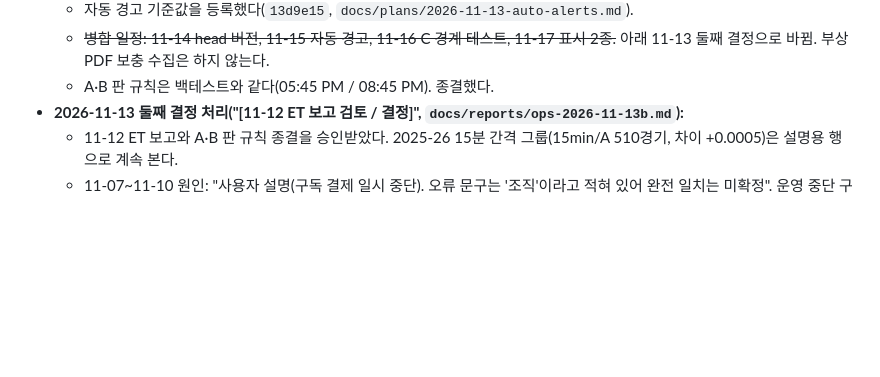
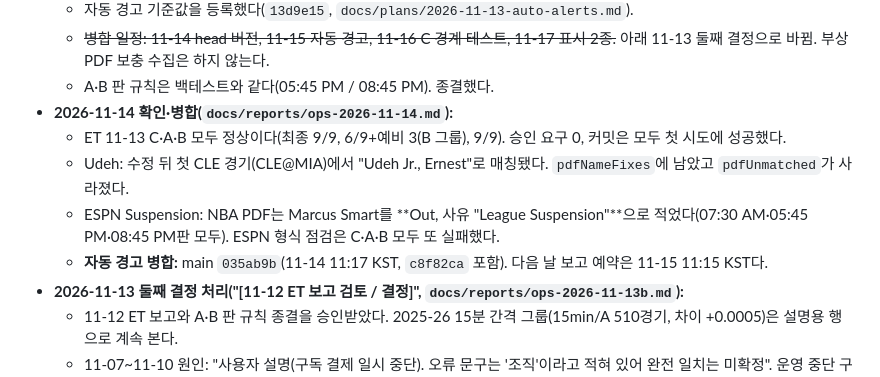
Before and after one commit to aodwlsgh/-, a Markdown page: docs/STATUS.md, the part around the change. Rendered like a GitHub page; blank space fills up the shorter version.

```diff
--- a/docs/STATUS.md
+++ b/docs/STATUS.md
@@ -55,6 +55,11 @@
   - 자동 경고 기준값을 등록했다(`13d9e15`, `docs/plans/2026-11-13-auto-alerts.md`).
   - ~~병합 일정: 11-14 head 버전, 11-15 자동 경고, 11-16 C 경계 테스트, 11-17 표시 2종.~~ 아래 11-13 둘째 결정으로 바뀜. 부상 PDF 보충 수집은 하지 않는다.
   - A·B 판 규칙은 백테스트와 같다(05:45 PM / 08:45 PM). 종결했다.
+- **2026-11-14 확인·병합(`docs/reports/ops-2026-11-14.md`):**
+  - ET 11-13 C·A·B 모두 정상이다(최종 9/9, 6/9+예비 3(B 그룹), 9/9). 승인 요구 0, 커밋은 모두 첫 시도에 성공했다.
+  - Udeh: 수정 뒤 첫 CLE 경기(CLE@MIA)에서 "Udeh Jr., Ernest"로 매칭됐다. `pdfNameFixes`에 남았고 `pdfUnmatched`가 사라졌다.
+  - ESPN Suspension: NBA PDF는 Marcus Smart를 **Out, 사유 "League Suspension"**으로 적었다(07:30 AM·05:45 PM·08:45 PM판 모두). ESPN 형식 점검은 C·A·B 모두 또 실패했다.
+  - **자동 경고 병합:** main `035ab9b`(11-14 11:17 KST, `c8f82ca` 포함). 다음 날 보고 예약은 11-15 11:15 KST다.
 - **2026-11-13 둘째 결정 처리("[11-12 ET 보고 검토 / 결정]", `docs/reports/ops-2026-11-13b.md`):**
   - 11-12 ET 보고와 A·B 판 규칙 종결을 승인받았다. 2025-26 15분 간격 그룹(15min/A 510경기, 차이 +0.0005)은 설명용 행으로 계속 본다.
   - 11-07~11-10 원인: "사용자 설명(구독 결제 일시 중단). 오류 문구는 '조직'이라고 적혀 있어 완전 일치는 미확정". 운영 중단 구간은 **11-07 A·B부터 11-10 C까지 9회**다(앞서 8회로 잘못 셌다).
```
Also changed, not shown: docs/reports/ops-2026-11-14.md (added, +35 -0 lines).
